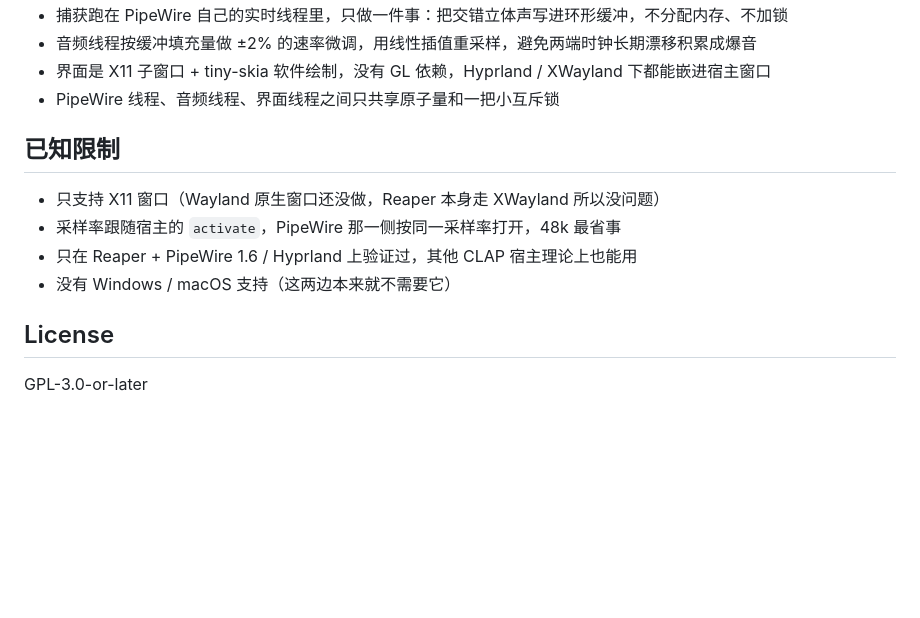
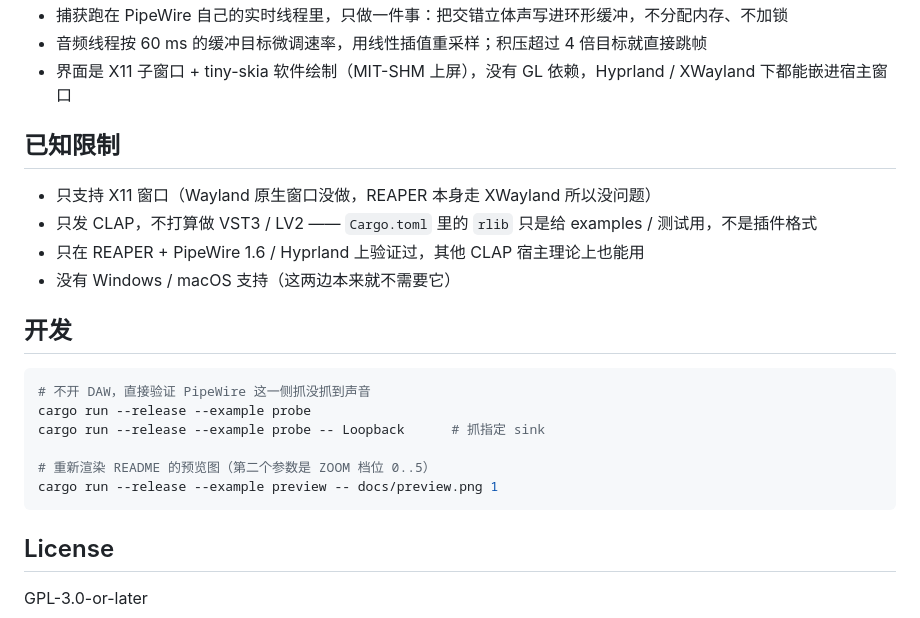
Before and after one commit to 77-223255/TAP, a Markdown page: README.md, the part around one of its changes. Drawn GitHub-style; blank space fills up the shorter version.

````diff
--- a/README.md
+++ b/README.md
@@ -45,14 +67,24 @@ PipeWire 线程 ──pw_stream(monitor)──▶ 无锁环形缓冲 ──▶
 - 捕获跑在 PipeWire 自己的实时线程里，只做一件事：把交错立体声写进环形缓冲，不分配内存、不加锁
-- 音频线程按缓冲填充量做 ±2% 的速率微调，用线性插值重采样，避免两端时钟长期漂移积累成爆音
-- 界面是 X11 子窗口 + tiny-skia 软件绘制，没有 GL 依赖，Hyprland / XWayland 下都能嵌进宿主窗口
-- PipeWire 线程、音频线程、界面线程之间只共享原子量和一把小互斥锁
+- 音频线程按 60 ms 的缓冲目标微调速率，用线性插值重采样；积压超过 4 倍目标就直接跳帧
+- 界面是 X11 子窗口 + tiny-skia 软件绘制（MIT-SHM 上屏），没有 GL 依赖，Hyprland / XWayland 下都能嵌进宿主窗口
 
 ## 已知限制
 
-- 只支持 X11 窗口（Wayland 原生窗口还没做，Reaper 本身走 XWayland 所以没问题）
-- 采样率跟随宿主的 `activate`，PipeWire 那一侧按同一采样率打开，48k 最省事
-- 只在 Reaper + PipeWire 1.6 / Hyprland 上验证过，其他 CLAP 宿主理论上也能用
+- 只支持 X11 窗口（Wayland 原生窗口没做，REAPER 本身走 XWayland 所以没问题）
+- 只发 CLAP，不打算做 VST3 / LV2 —— `Cargo.toml` 里的 `rlib` 只是给 examples / 测试用，不是插件格式
+- 只在 REAPER + PipeWire 1.6 / Hyprland 上验证过，其他 CLAP 宿主理论上也能用
 - 没有 Windows / macOS 支持（这两边本来就不需要它）
+
+## 开发
+
+```bash
+# 不开 DAW，直接验证 PipeWire 这一侧抓没抓到声音
+cargo run --release --example probe
+cargo run --release --example probe -- Loopback      # 抓指定 sink
+
+# 重新渲染 README 的预览图（第二个参数是 ZOOM 档位 0..5）
+cargo run --release --example preview -- docs/preview.png 1
+```
 
 ## License
 
````
Also changed, not shown: other parts of README.md (+41 -19 lines), docs/preview.png, 11 other files.
